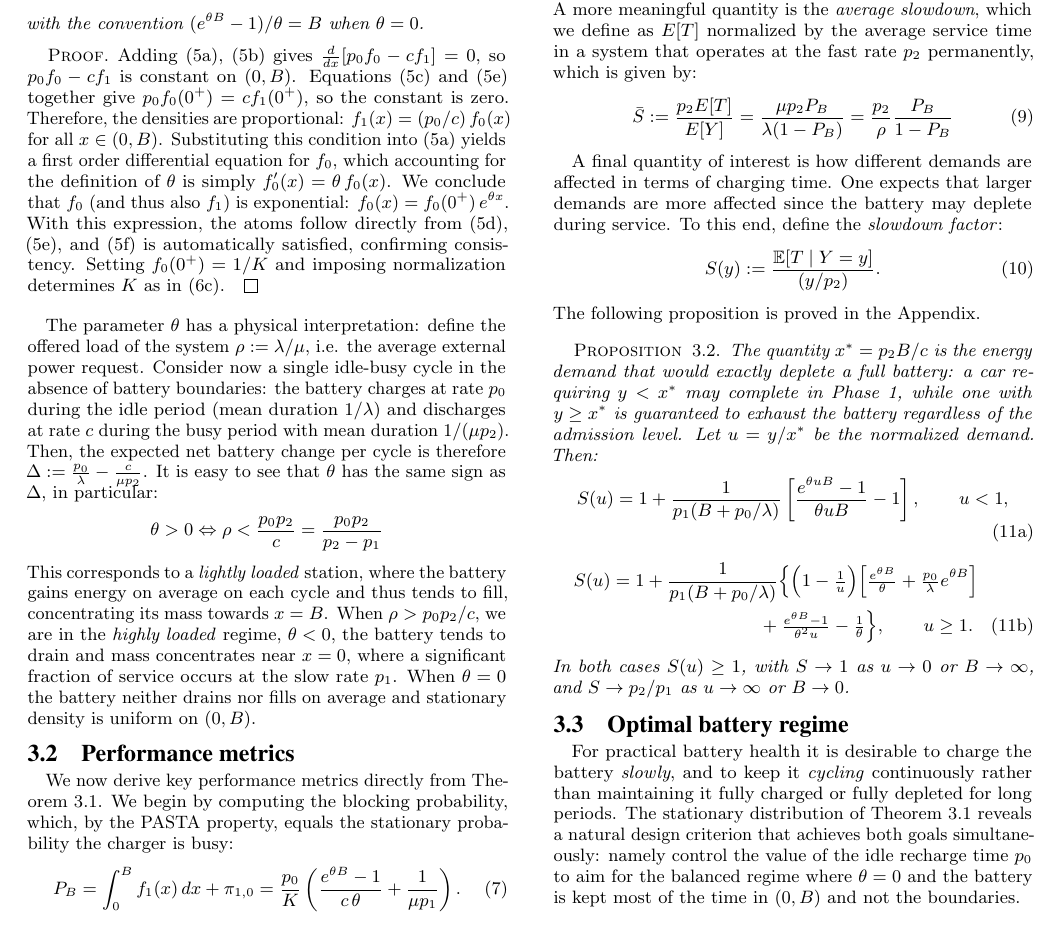
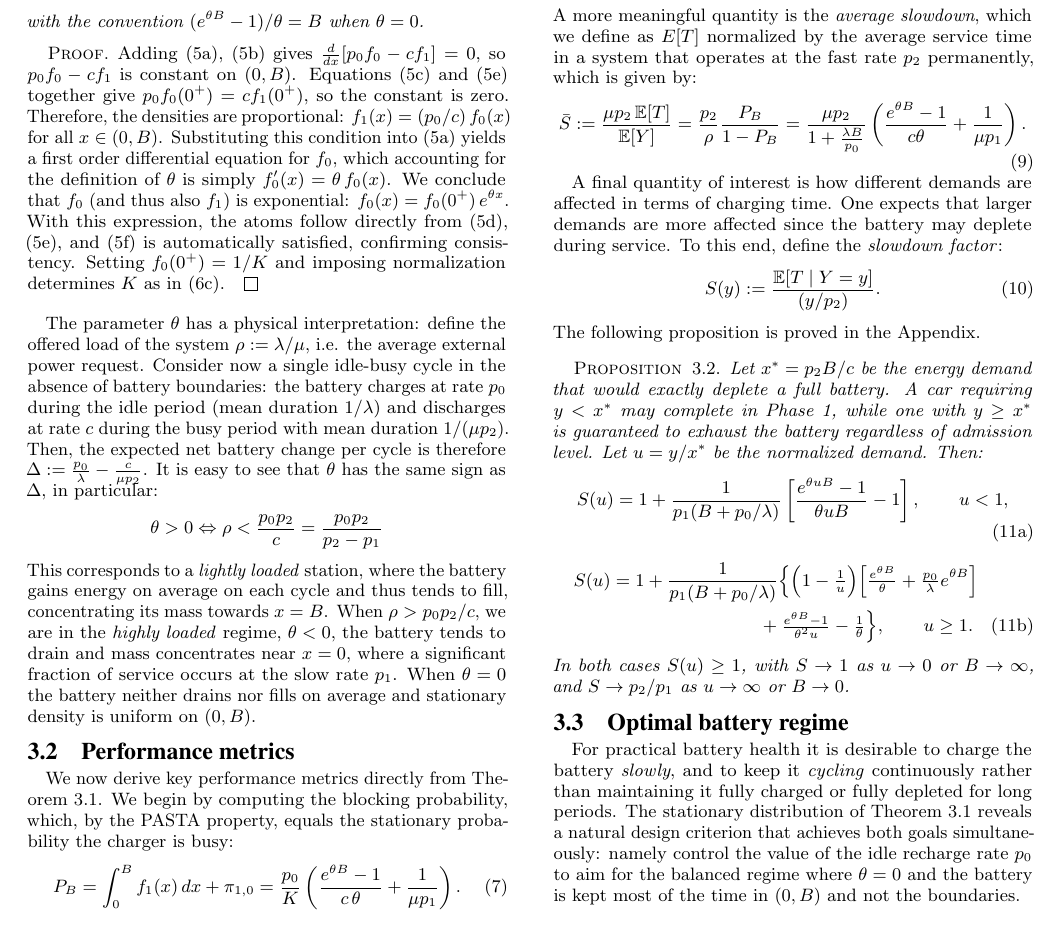
Before and after one commit to aferragu/performance26_evcharging, a LaTeX paper (performance26_evcharging.tex): part of page 3 of 6, cut so that both start at the same text. Compiled offline with pdfLaTeX.

Commit message:
Fix sections 1-3.3: wording, E[T] and Sbar explicit formulas, proposition, rho_max, minor fixes

```diff
--- a/performance26_evcharging.tex
+++ b/performance26_evcharging.tex
@@ -317,7 +318,8 @@ We now focus on the mean service time. Since there is at most one car in service
 \end{equation}
 A more meaningful quantity is the \emph{average slowdown}, which we define as $E[T]$ normalized by the average service time in a system that operates at the fast rate $p_2$ permanently, which is given by:
 \begin{equation}\label{eq:avg_slowdown}
-  \bar{S} := \frac{p_2 E[T]}{E[Y]} = \frac{\mu p_2  P_B}{\lambda(1-P_B)} = \frac{p_2}{\rho} \frac{P_B}{1-P_B}
+  \bar{S} := \frac{\mu p_2\, \mathbb{E}[T]}{\mathbb{E}[Y]} = \frac{p_2}{\rho}\frac{P_B}{1-P_B}
+  = \frac{\mu p_2}{1 + \frac{\lambda B}{p_0}}\left(\frac{e^{\theta B}-1}{c\theta} + \frac{1}{\mu p_1}\right).
 \end{equation}
 
 A final quantity of interest is how different demands are affected in terms of charging time. One expects that larger demands are more affected since the battery may deplete during service. To this end, define the \emph{slowdown factor}:
@@ -326,9 +328,9 @@ A final quantity of interest is how different demands are affected in terms of c
 \end{equation}
 The following proposition is proved in the Appendix.
 \begin{proposition}\label{prop:slowdown}
-The quantity $x^* = p_2 B/c$ is the energy demand that would exactly deplete a full
-battery: a car requiring $y < x^*$ may complete in Phase~1, while one with $y \geq x^*$
-is guaranteed to exhaust the battery regardless of the admission level. Let
+Let $x^* = p_2 B/c$ be the energy demand that would exactly deplete a full battery.
+A car requiring $y < x^*$ may complete in Phase~1, while one with $y \geq x^*$
+is guaranteed to exhaust the battery regardless of admission level. Let
 $u = y/x^*$ be the normalized demand. Then:
 \begin{subequations}
 \begin{equation}
@@ -353,7 +355,7 @@ and $S \to p_2/p_1$ as $u \to \infty$ or $B \to 0$.
 \subsection{Optimal battery regime}\label{ssec:optimal_regime}
 
 For practical battery health it is desirable to charge the battery \emph{slowly}, and to keep it \emph{cycling}
-continuously rather than maintaining it fully charged or fully depleted for long periods. The stationary distribution of Theorem~\ref{thm:stationary} reveals a natural design criterion that achieves both goals simultaneously: namely control the value of the idle recharge time $p_0$ to aim for the balanced regime where $\theta=0$ and the battery is kept most of the time in $(0,B)$ and not the boundaries.
+continuously rather than maintaining it fully charged or fully depleted for long periods. The stationary distribution of Theorem~\ref{thm:stationary} reveals a natural design criterion that achieves both goals simultaneously: namely control the value of the idle recharge rate $p_0$ to aim for the balanced regime where $\theta=0$ and the battery is kept most of the time in $(0,B)$ and not the boundaries.
 
 To analyze this, we first introduce the following definitions. Let $\alpha = p_2/p_1 >1$ be the \emph{speed-up ratio} of fast vs. slow charging. Let $\beta = \mu B p_2 / c$ be the \emph{normalized battery capacity}, the ratio between the battery drain time and the average fast recharge session duration, i.e. how many full fast-charge sessions the battery can sustain before depleting. Finally, define the \emph{normalized load}
 $\tilde\rho = \rho/p_2 = \lambda/(\mu p_2)$.
```
Also changed, not shown: performance26_evcharging.tex (12 more changed lines).
